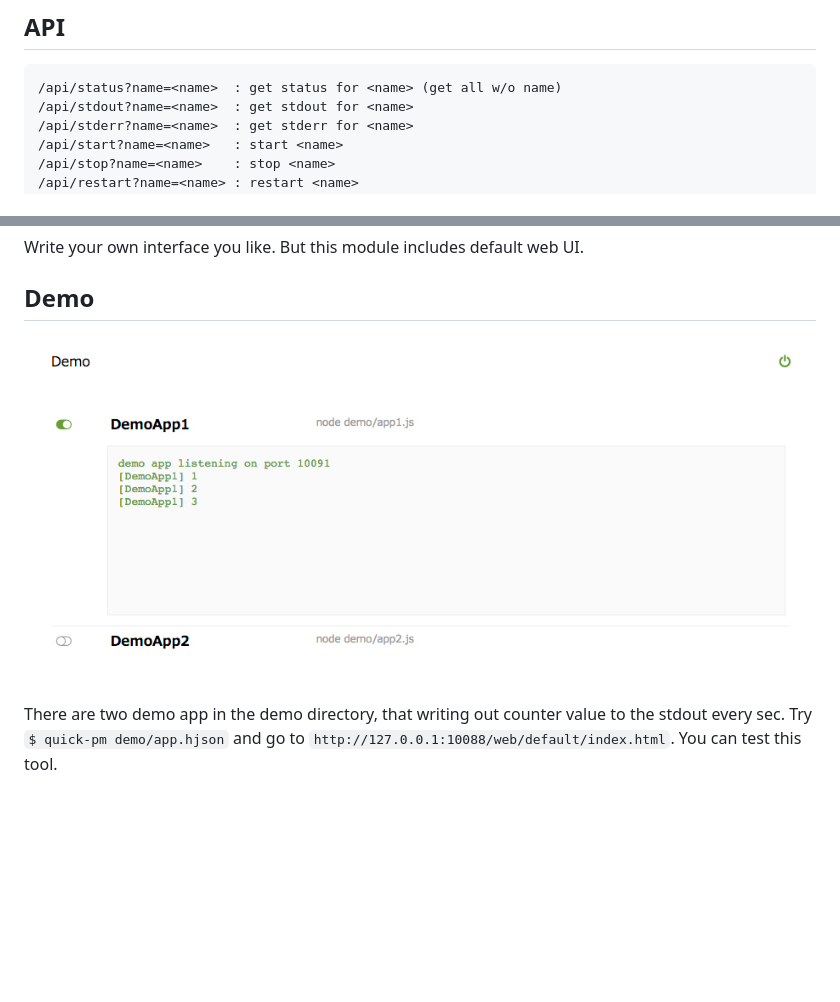
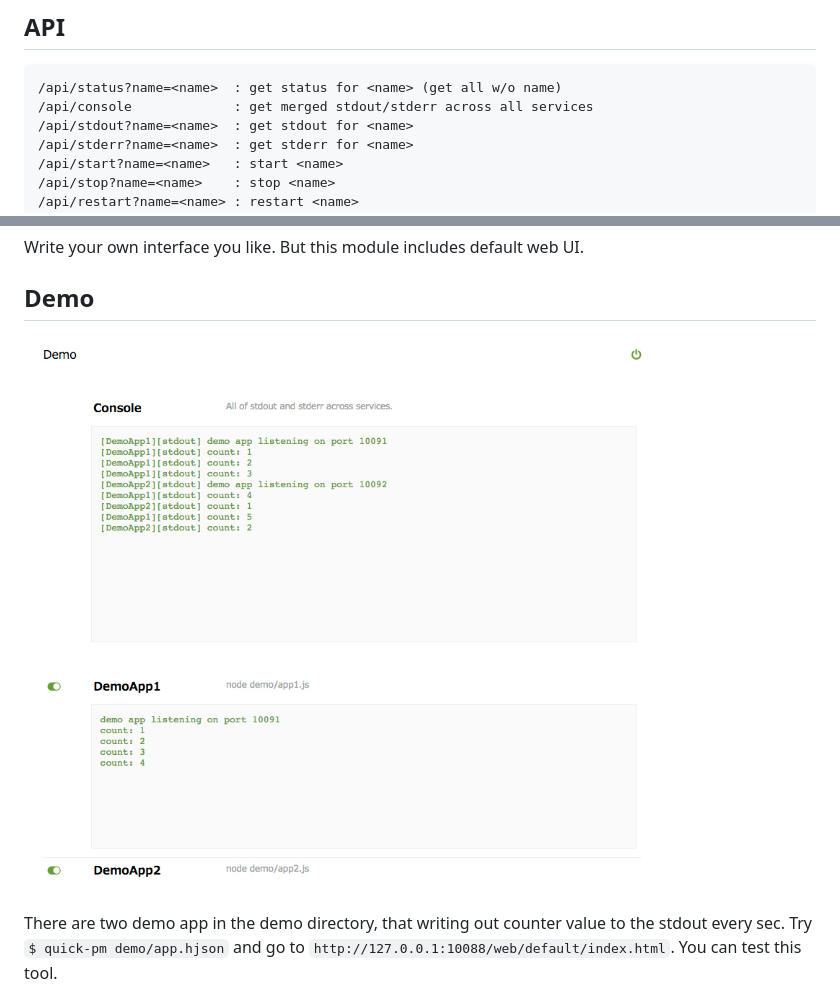
Before and after one commit to RayKitajima/Quick-PM, a Markdown page: README.md, 2 parts joined by grey strips. GitHub-like rendering; pictures changed too: demo/app.jpg; blank space fills up the shorter version.

Commit message:
update: readme

````diff
--- a/README.md
+++ b/README.md
@@ -18,6 +18,7 @@ $ quick-pm service.hjson
 
 ```
 /api/status?name=<name>  : get status for <name> (get all w/o name)
+/api/console             : get merged stdout/stderr across all services
 /api/stdout?name=<name>  : get stdout for <name>
 /api/stderr?name=<name>  : get stderr for <name>
 /api/start?name=<name>   : start <name>
````
Also changed, not shown: 1 other file.
